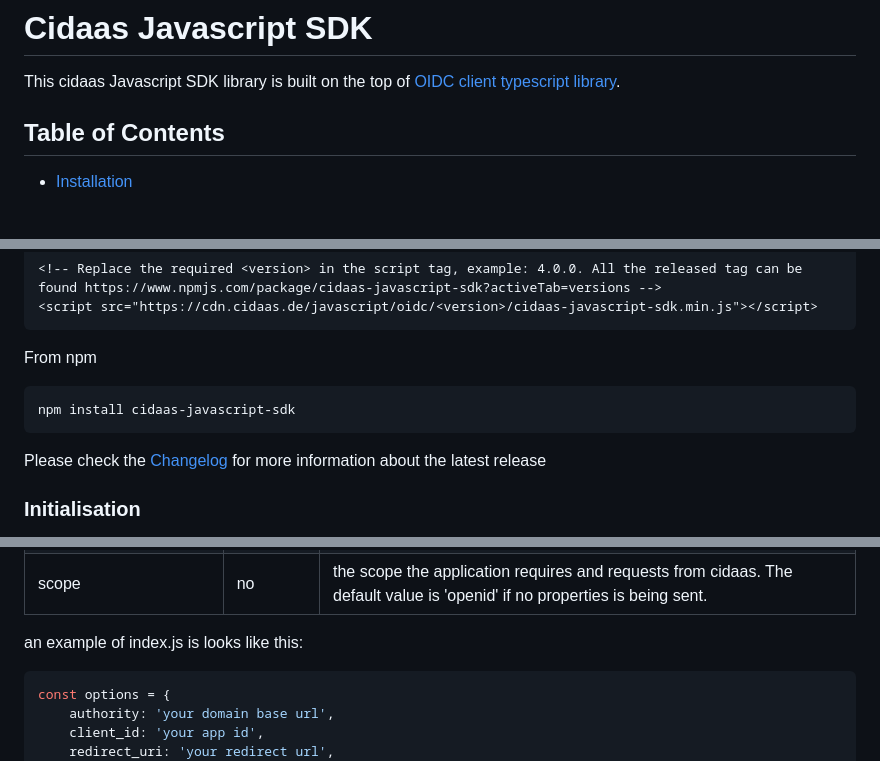
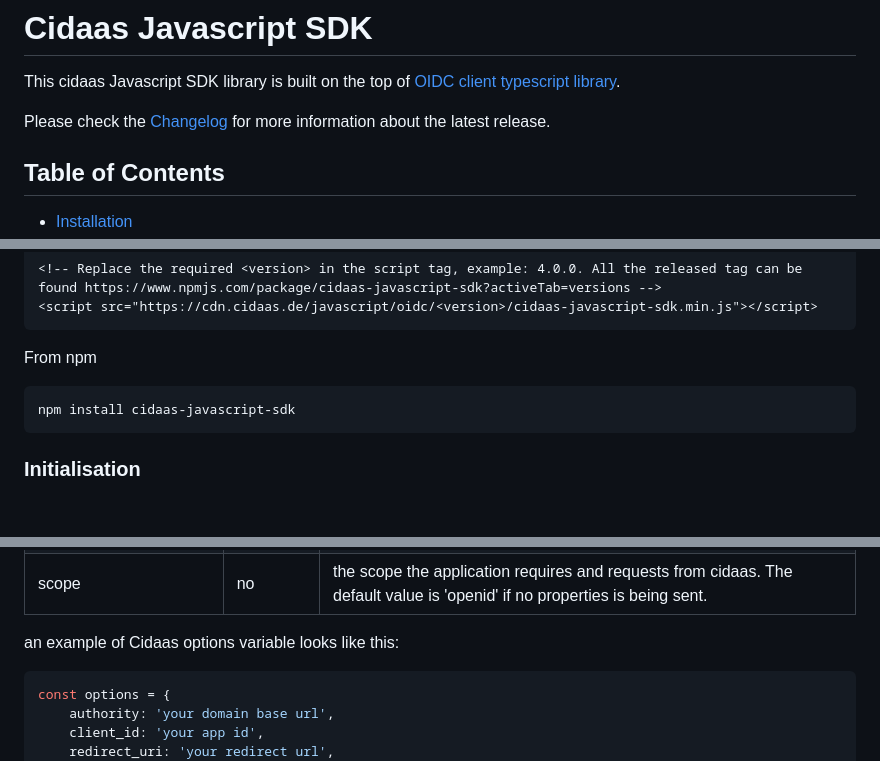
Before and after one commit to Cidaas/cidaas-javascript-sdk, a Markdown page: README.md, 3 parts joined by grey strips. GitHub-like rendering; blank space fills up the shorter version.

````diff
--- a/README.md
+++ b/README.md
@@ -14,6 +14,8 @@
 # Cidaas Javascript SDK
 
 This cidaas Javascript SDK library is built on the top of [OIDC client typescript library](https://github.com/authts/oidc-client-ts).
+
+Please check the [Changelog](https://github.com/Cidaas/cidaas-sdk-javascript-v2/blob/master/CHANGELOG.md) for more information about the latest release.
 
 ## Table of Contents
 
@@ -48,8 +50,6 @@ From npm
 npm install cidaas-javascript-sdk
 ```
 
-Please check the [Changelog](https://github.com/Cidaas/cidaas-sdk-javascript-v2/blob/master/CHANGELOG.md) for more information about the latest release
-
 ### Initialisation
 
 After adding the sdk library, create a local file such as **cidaas.service.ts** and define Cidaas options variable there for initializing cidaas sdk.
@@ -64,7 +64,7 @@ Cidaas options variable support every [OIDC Client UserManagerSettings Propertie
 | post_logout_redirect_uri | no | URL to be redirected after successful logout attempt. |
 | scope | no | the scope the application requires and requests from cidaas. The default value is 'openid' if no properties is being sent. |
 
-an example of index.js is looks like this:
+an example of Cidaas options variable looks like this:
 
 ```js
 const options = {
````
